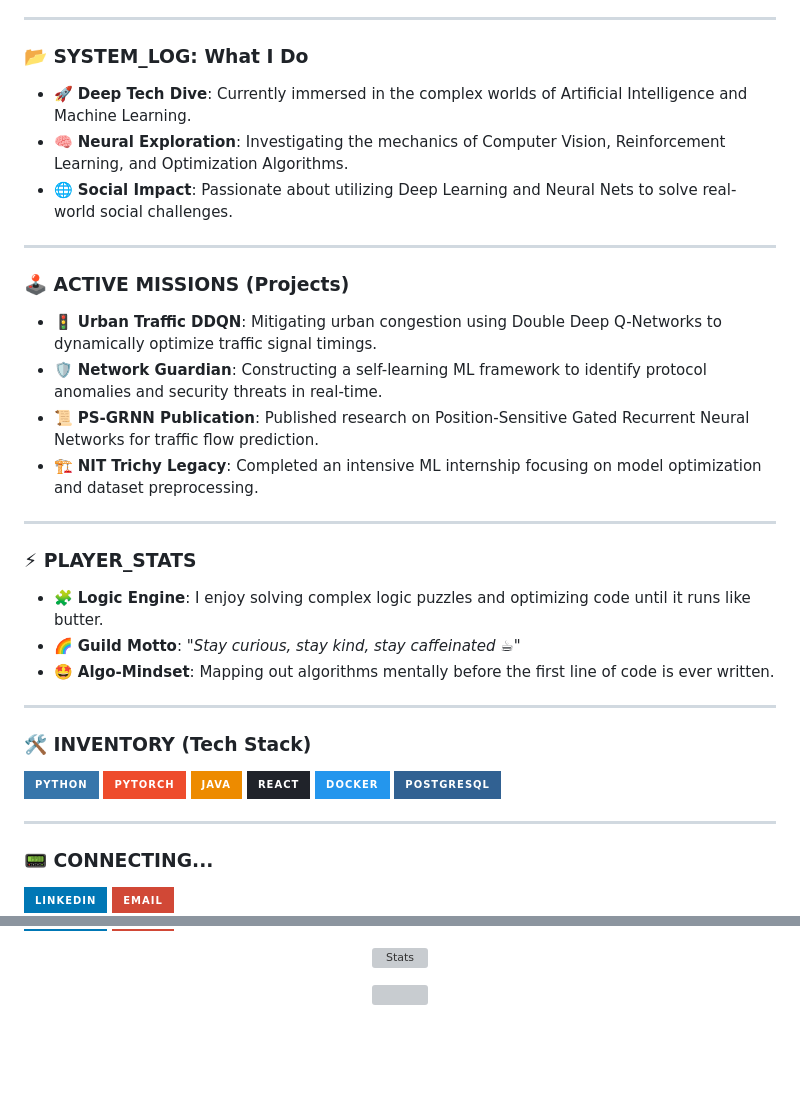
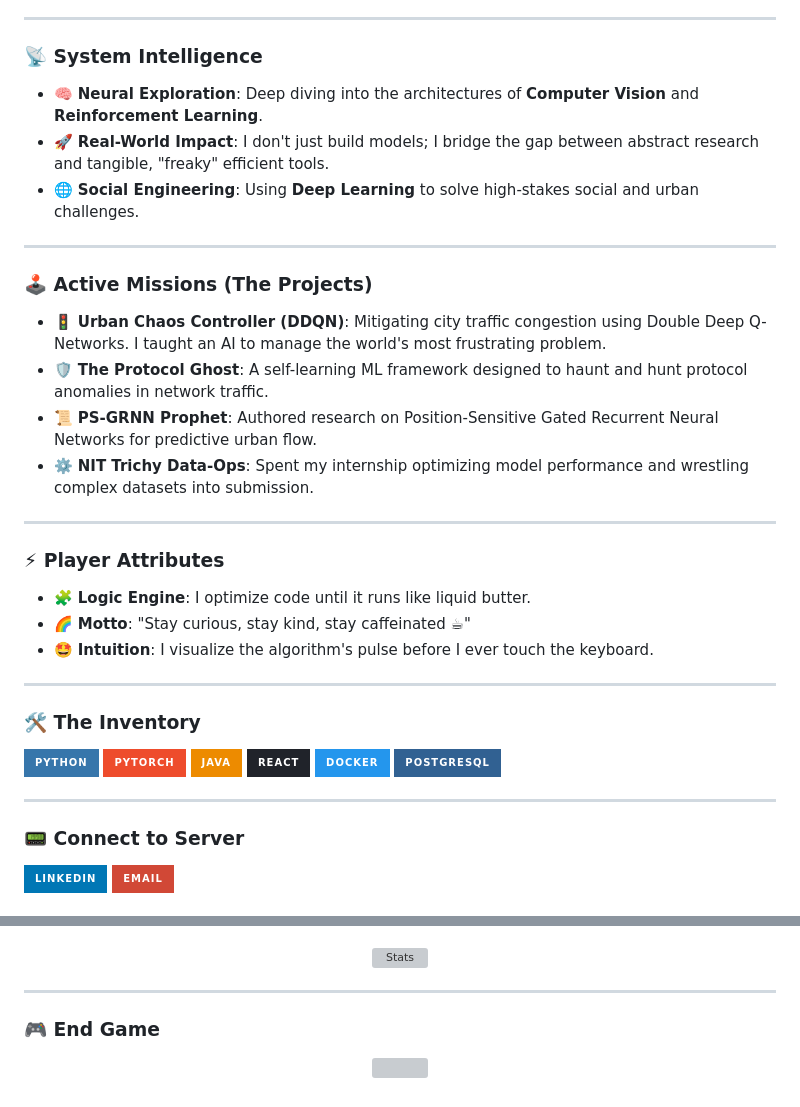
Before and after one commit to adharsh2006/adharsh2006, a Markdown page: README.md, 2 parts joined by grey strips. Drawn GitHub-style; badges without logos; blank space fills up the shorter version; grey boxes are pictures that could not be loaded.

Commit message:
Update README with new sections and images

```diff
--- a/README.md
+++ b/README.md
@@ -14,29 +6,29 @@
 
 ---
 
-### 📂 SYSTEM_LOG: What I Do
-* 🚀 **Deep Tech Dive**: Currently immersed in the complex worlds of Artificial Intelligence and Machine Learning.
-* 🧠 **Neural Exploration**: Investigating the mechanics of Computer Vision, Reinforcement Learning, and Optimization Algorithms.
-* 🌐 **Social Impact**: Passionate about utilizing Deep Learning and Neural Nets to solve real-world social challenges.
+### 📡 System Intelligence
+* 🧠 **Neural Exploration**: Deep diving into the architectures of **Computer Vision** and **Reinforcement Learning**.
+* 🚀 **Real-World Impact**: I don't just build models; I bridge the gap between abstract research and tangible, "freaky" efficient tools.
+* 🌐 **Social Engineering**: Using **Deep Learning** to solve high-stakes social and urban challenges.
 
 ---
 
-### 🕹️ ACTIVE MISSIONS (Projects)
-* 🚦 **Urban Traffic DDQN**: Mitigating urban congestion using Double Deep Q-Networks to dynamically optimize traffic signal timings.
-* 🛡️ **Network Guardian**: Constructing a self-learning ML framework to identify protocol anomalies and security threats in real-time.
-* 📜 **PS-GRNN Publication**: Published research on Position-Sensitive Gated Recurrent Neural Networks for traffic flow prediction.
-* 🏗️ **NIT Trichy Legacy**: Completed an intensive ML internship focusing on model optimization and dataset preprocessing.
+### 🕹️ Active Missions (The Projects)
+* 🚦 **Urban Chaos Controller (DDQN)**: Mitigating city traffic congestion using Double Deep Q-Networks. I taught an AI to manage the world's most frustrating problem.
+* 🛡️ **The Protocol Ghost**: A self-learning ML framework designed to haunt and hunt protocol anomalies in network traffic.
+* 📜 **PS-GRNN Prophet**: Authored research on Position-Sensitive Gated Recurrent Neural Networks for predictive urban flow.
+* ⚙️ **NIT Trichy Data-Ops**: Spent my internship optimizing model performance and wrestling complex datasets into submission.
 
 ---
 
-### ⚡ PLAYER_STATS
-* 🧩 **Logic Engine**: I enjoy solving complex logic puzzles and optimizing code until it runs like butter.
-* 🌈 **Guild Motto**: *"Stay curious, stay kind, stay caffeinated ☕"*
-* 🤩 **Algo-Mindset**: Mapping out algorithms mentally before the first line of code is ever written.
+### ⚡ Player Attributes
+* 🧩 **Logic Engine**: I optimize code until it runs like liquid butter.
+* 🌈 **Motto**: "Stay curious, stay kind, stay caffeinated ☕"
+* 🤩 **Intuition**: I visualize the algorithm's pulse before I ever touch the keyboard.
 
 ---
 
-### 🛠️ INVENTORY (Tech Stack)
+### 🛠️ The Inventory
 <p align="left">
   <img src="https://img.shields.io/badge/Python-3776AB?style=for-the-badge&logo=python&logoColor=white" />
   <img src="https://img.shields.io/badge/PyTorch-EE4C2C?style=for-the-badge&logo=pytorch&logoColor=white" />
@@ -48,7 +40,7 @@
 
 ---
 
-### 📟 CONNECTING...
+### 📟 Connect to Server
 <p align="left">
 <a href="https://www.linkedin.com/in/adharsh-v-s-8a691725b/"><img src="https://img.shields.io/badge/LinkedIn-0077B5?style=for-the-badge&logo=linkedin&logoColor=white" /></a>
 <a href="mailto:vsadharsh0@gmail.com"><img src="https://img.shields.io/badge/Email-D14836?style=for-the-badge&logo=gmail&logoColor=white" /></a>
@@ -58,4 +52,7 @@
   <img src="https://github-readme-stats.vercel.app/api?username=adharsh2006&show_icons=true&theme=tokyonight" alt="Stats" />
 </p>
 
+---
+
+### 🎮 End Game
 <p align="center">
```
Also changed, not shown: other parts of README.md (+5 -11 lines).
